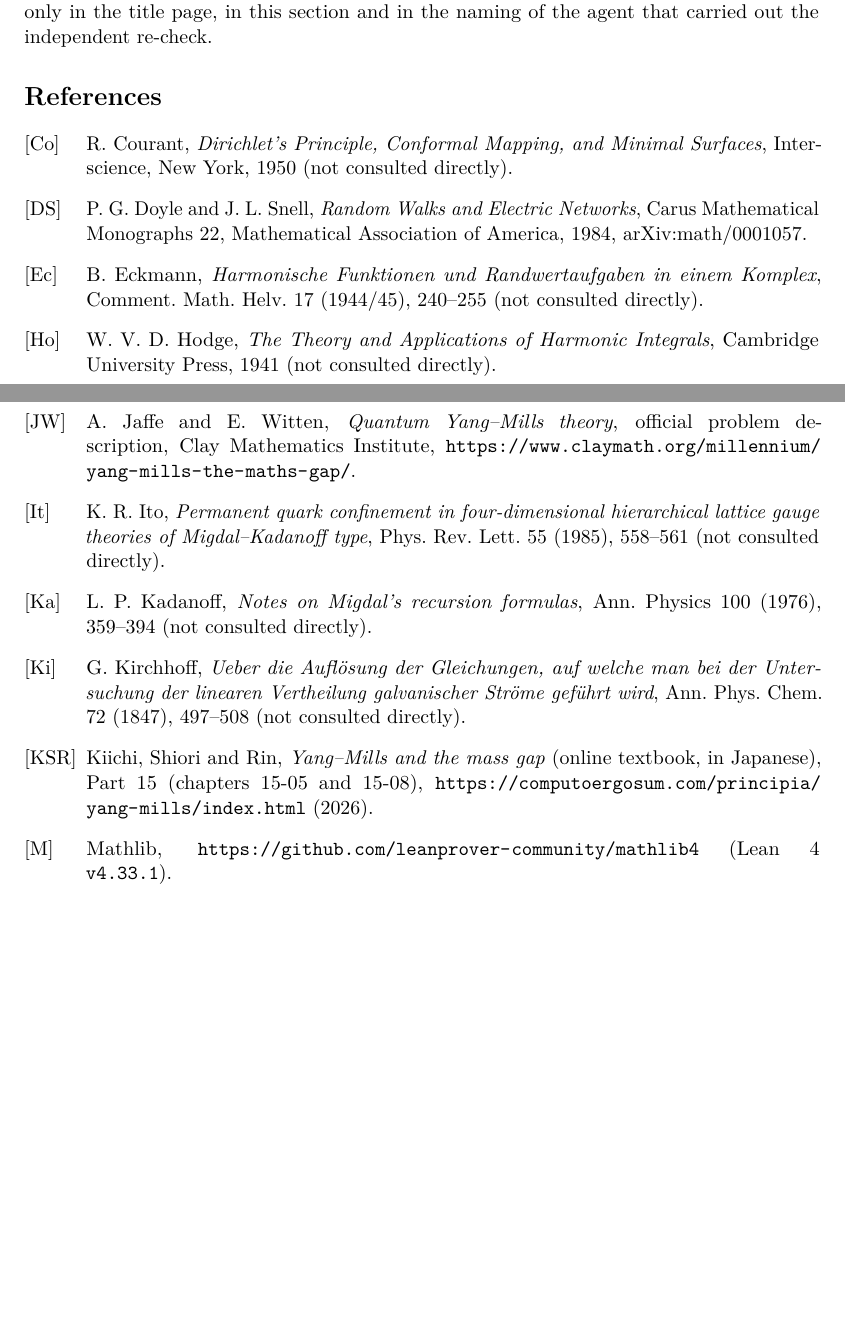
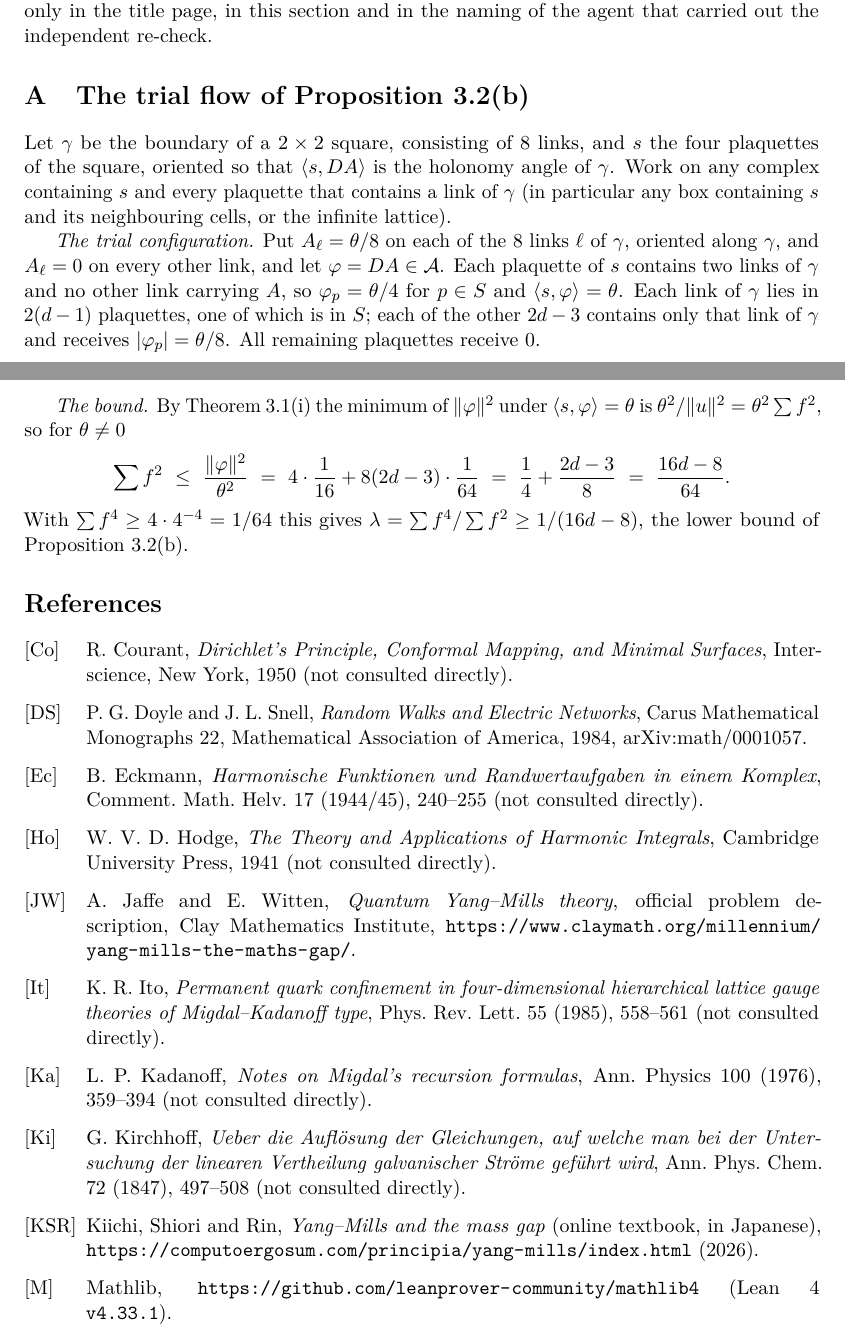
Before and after one commit to yoshikazuhosomura-sys/principia, a LaTeX paper (papers/ym-flux-network-blocking/paper.tex): two parts of pages 13 and 14 of 14, joined at a grey line, cut so that both start at the same text, the shorter picture padded with empty space. The pictures show the PDF file papers/ym-flux-network-blocking/paper.pdf that the author committed with the source.

Commit message:
Paper ym-flux-network-blocking revised 2026-10-30: citations of textbook chapters removed, self-contained; proof of Prop. 3.2(a) in the restriction direction; Appendix A trial flow (paper.tex, paper.pdf 14 pp., statements.md)

```diff
--- a/papers/ym-flux-network-blocking/paper.tex
+++ b/papers/ym-flux-network-blocking/paper.tex
@@ -54,8 +54,8 @@ The finite-dimensional inequalities and bookkeeping are checked in Lean~4 with M
 The question behind this paper is the existence of four-dimensional quantum Yang--Mills theory with a mass gap, in the formulation of the Clay Mathematics Institute [JW]; the paper does not bear on that question itself (\S\ref{sec:notclaimed}).
 It treats one ingredient of the block-spin approach to the ultraviolet problem of lattice gauge theory: the tree-level coarse action of one blocking step, after restricting to abelian configurations.
 The variational principles of electrical networks [Th, Ki, Co, DS], the Hodge decomposition [Ec, Ho] and the Migdal--Kadanoff recursion [Mi, Ka, It] are standard.
-The computations of the flux network and the tables on which the paper rests are recorded in the authors' online textbook [KSR, 15-05].
-The paper states them as theorems with proofs, checks the finite-dimensional steps in Lean~4 (\S\ref{sec:lean}), and adds two items that are not in [KSR, 15-05]: the bound of Theorem~\ref{thm:F}(ii) by edge-disjoint dual paths, and the classification of tails in \S\ref{sec:tails}.
+The computations of the flux network and the tables on which the paper rests are recorded in the authors' online textbook [KSR].
+The paper states them as theorems with proofs, checks the finite-dimensional steps in Lean~4 (\S\ref{sec:lean}), and adds two items that are not in [KSR]: the bound of Theorem~\ref{thm:F}(ii) by edge-disjoint dual paths, and the classification of tails in \S\ref{sec:tails}.
 
 \section{Setting}\label{sec:setting}
 
@@ -382,6 +382,19 @@ Prop.~\ref{prop:tails}(4) & \code{CoarseFace\allowbreak{}HodgeSplit}: \code{rang
 
 This note was produced with the assistance of AI agents. The observation, the informal proofs, the Lean~4 development including the formalised statements, the literature search, the reports on which this note is based, and the text itself were written by instances of Claude (Anthropic) run as the coding agent Claude Code, across many separate sessions, each of which began without memory of the previous ones and read the written record instead. A second group of instances, running on the server of the website named on the title page, is responsible for rebuilding the Lean development from the distributed archive on a separate machine, for checking the claims of this note against the reports, and for preparing the distributed version; the independent rebuild was completed on 2026-10-15 (every file checked with \code{lake env lean} in the same environment on a separate session, rc=0, standard axioms only). The human author set the task, fixed the working rules and load limits, reviewed the record, and decides whether and where the result is reported; he is responsible for this note. Adversarial review was carried out only by further instances of the same model family, which share the same blind spots. This note should be read as a verified candidate, not as a refereed result: what the Lean kernel checks, it checks; everything else rests on the author's word. In particular the analytic steps listed in \S\ref{sec:lean} are checked on paper only. This edition and the Lean development it cites are kept in the repository \url{https://github.com/yoshikazuhosomura-sys/principia} (the note under \texttt{papers/\allowbreak{}ym-flux-network-blocking}, the development under \texttt{lean/\allowbreak{}ym-flux-network-blocking}). The web edition of this note, published on the site named on the title page, lists the same work under the names Kiichi, Shiori and Rin, the human author and the two groups of AI agents; the two editions differ only in the title page, in this section and in the naming of the agent that carried out the independent re-check.
 
+\appendix
+\section{The trial flow of Proposition~\ref{prop:ineq}(b)}\label{app:trial}
+
+Let $\gamma$ be the boundary of a $2\times2$ square, consisting of $8$ links, and $s$ the four plaquettes of the square, oriented so that $\langle s,DA\rangle$ is the holonomy angle of $\gamma$. Work on any complex containing $s$ and every plaquette that contains a link of $\gamma$ (in particular any box containing $s$ and its neighbouring cells, or the infinite lattice).
+
+\emph{The trial configuration.} Put $A_\ell=\theta/8$ on each of the $8$ links $\ell$ of $\gamma$, oriented along $\gamma$, and $A_\ell=0$ on every other link, and let $\varphi=DA\in\cA$. Each plaquette of $s$ contains two links of $\gamma$ and no other link carrying $A$, so $\varphi_p=\theta/4$ for $p\in S$ and $\langle s,\varphi\rangle=\theta$. Each link of $\gamma$ lies in $2(d-1)$ plaquettes, one of which is in $S$; each of the other $2d-3$ contains only that link of $\gamma$ and receives $|\varphi_p|=\theta/8$. All remaining plaquettes receive $0$.
+
+\emph{The bound.} By Theorem~\ref{thm:F}(i) the minimum of $\|\varphi\|^2$ under $\langle s,\varphi\rangle=\theta$ is $\theta^2/\|u\|^2=\theta^2\sum f^2$, so for $\theta\neq0$
+\[
+\sum f^2\ \le\ \frac{\|\varphi\|^2}{\theta^2}\ =\ 4\cdot\frac1{16}+8(2d-3)\cdot\frac1{64}\ =\ \frac14+\frac{2d-3}8\ =\ \frac{16d-8}{64}.
+\]
+With $\sum f^4\ge4\cdot4^{-4}=1/64$ this gives $\lambda=\sum f^4/\sum f^2\ge1/(16d-8)$, the lower bound of Proposition~\ref{prop:ineq}(b).
+
 \begin{thebibliography}{KSR}
 \bibitem[Co]{Co} R.~Courant, \emph{Dirichlet's Principle, Conformal Mapping, and Minimal Surfaces}, Interscience, New York, 1950 (not consulted directly).
 \bibitem[DS]{DS} P.~G.~Doyle and J.~L.~Snell, \emph{Random Walks and Electric Networks}, Carus Mathematical Monographs 22, Mathematical Association of America, 1984, arXiv:math/0001057.
@@ -391,7 +404,7 @@ This note was produced with the assistance of AI agents. The observation, the in
 \bibitem[It]{It} K.~R.~Ito, \emph{Permanent quark confinement in four-dimensional hierarchical lattice gauge theories of Migdal--Kadanoff type}, Phys. Rev. Lett. 55 (1985), 558--561 (not consulted directly).
 \bibitem[Ka]{Ka} L.~P.~Kadanoff, \emph{Notes on Migdal's recursion formulas}, Ann. Physics 100 (1976), 359--394 (not consulted directly).
 \bibitem[Ki]{Ki} G.~Kirchhoff, \emph{Ueber die Aufl\"osung der Gleichungen, auf welche man bei der Untersuchung der linearen Vertheilung galvanischer Str\"ome gef\"uhrt wird}, Ann. Phys. Chem. 72 (1847), 497--508 (not consulted directly).
-\bibitem[KSR]{KSR} Kiichi, Shiori and Rin, \emph{Yang--Mills and the mass gap} (online textbook, in Japanese), Part~15 (chapters 15-05 and 15-08), \url{https://computoergosum.com/principia/yang-mills/index.html} (2026).
+\bibitem[KSR]{KSR} Kiichi, Shiori and Rin, \emph{Yang--Mills and the mass gap} (online textbook, in Japanese), \url{https://computoergosum.com/principia/yang-mills/index.html} (2026).
 \bibitem[M]{M} Mathlib, \url{https://github.com/leanprover-community/mathlib4} (Lean~4 \code{v4.33.1}).
 \bibitem[Mi]{Mi} A.~A.~Migdal, \emph{Recursion equations in gauge field theories}, Zh. Eksp. Teor. Fiz. 69 (1975), 810--822; Sov. Phys. JETP 42 (1975), 413--418 (not consulted directly).
 \bibitem[Ri]{Ri} M.~Riesz, \emph{Sur les maxima des formes bilin\'eaires et sur les fonctionnelles lin\'eaires}, Acta Math. 49 (1926), 465--497 (not consulted directly).
```
Also changed, not shown: papers/ym-flux-network-blocking/statements.md (+7 -4 lines), papers/ym-flux-network-blocking/paper.pdf, papers/ym-flux-network-blocking/paper.tex (8 more changed lines).
